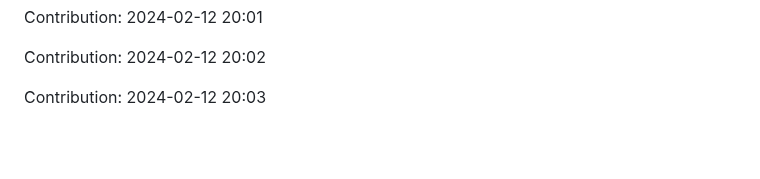
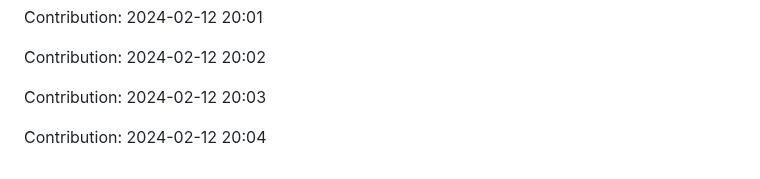
Before and after one commit to orion9ftf/ruby, a Markdown page: README.md, the part around the change. Drawn GitHub-style; blank space fills up the shorter version.

Commit message:
"Contribution: 2024-02-12 20:04"

```diff
--- a/README.md
+++ b/README.md
@@ -755,3 +755,5 @@ Contribution: 2024-02-12 20:01
 Contribution: 2024-02-12 20:02
 
 Contribution: 2024-02-12 20:03
+
+Contribution: 2024-02-12 20:04
```
